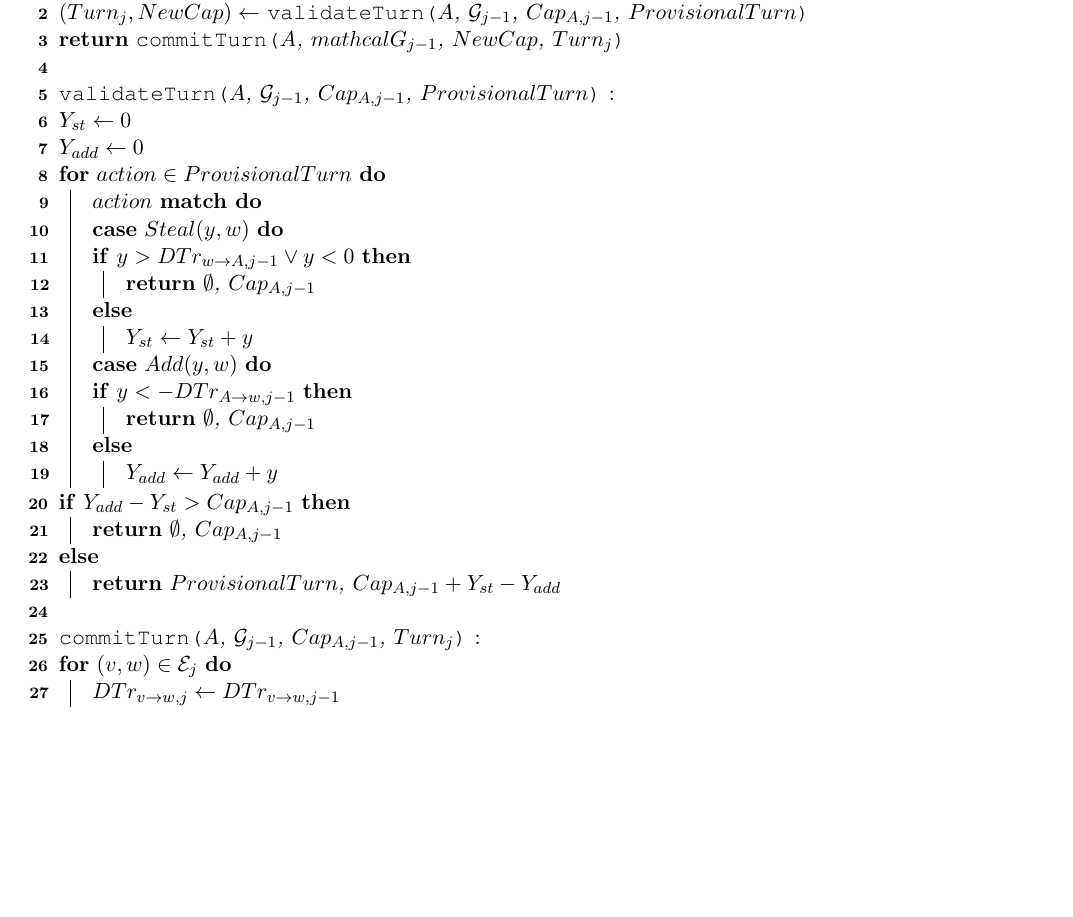
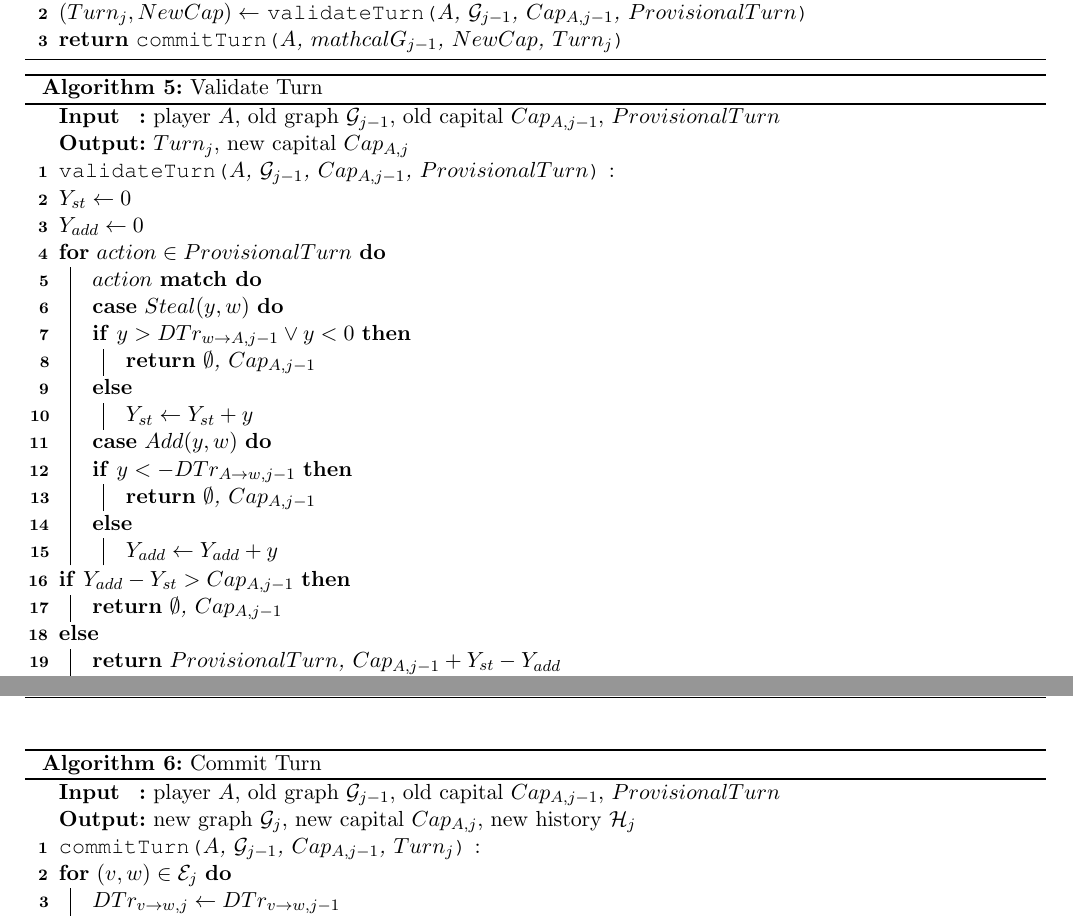
Before and after one commit to decrypto-org/TrustIsRisk, a LaTeX document (paperEng.tex): part of page 5 of 17 before the commit and two parts of pages 5 and 6 of 18 after it, the two joined at a grey line, cut so that both start at the same text, the shorter picture padded with empty space. Compiled offline with pdfLaTeX.

Commit message:
separated execute, commit, validate funct

```diff
--- a/paperEng.tex
+++ b/paperEng.tex
@@ -350,7 +350,16 @@
        \caption{Execute Turn}
        \executeTurn{$A$, $\mathcal{G}_{j-1}$, $Cap_{A, j-1}$, $ProvisionalTurn$} : \\ {
           $(Turn_j, NewCap) \gets$ \validateTurn{$A$, $\mathcal{G}_{j-1}$, $Cap_{A, j-1}$, $ProvisionalTurn$} \\
-          \Return{\commitTurn{$A$, $mathcal{G}_{j-1}$, $NewCap$, $Turn_j$}}} \\ \ \\
+          \Return{\commitTurn{$A$, $mathcal{G}_{j-1}$, $NewCap$, $Turn_j$}}}
+    \end{algorithm}
+    \begin{algorithm}[H]
+       \label{validateturn}
+       \SetKwInOut{Input}{Input}
+       \SetKwInOut{Output}{Output}
+       \SetKwFunction{validateTurn}{validateTurn}
+       \Input{player $A$, old graph $\mathcal{G}_{j-1}$, old capital $Cap_{A, j-1}$, $ProvisionalTurn$}
+       \Output{$Turn_j$, new capital $Cap_{A, j}$}
+       \caption{Validate Turn}
        \validateTurn{$A$, $\mathcal{G}_{j-1}$, $Cap_{A, j-1}$, $ProvisionalTurn$} : { \\
           $Y_{st} \gets 0$ \\
           $Y_{add} \gets 0$ \\
@@ -366,7 +375,16 @@
                    \Else{$Y_{add} \gets Y_{add} + y$}}}}
           \If{$Y_{add} - Y_{st} > Cap_{A, j-1}$}{
              \Return{$\emptyset$, $Cap_{A, j-1}$}}
-          \Else{\Return{$ProvisionalTurn$, $Cap_{A, j-1} + Y_{st} - Y_{add}$}}} \ \\
+          \Else{\Return{$ProvisionalTurn$, $Cap_{A, j-1} + Y_{st} - Y_{add}$}}}
+    \end{algorithm}
+    \begin{algorithm}[H]
+       \label{committurn}
+       \SetKwInOut{Input}{Input}
+       \SetKwInOut{Output}{Output}
+       \SetKwFunction{commitTurn}{commitTurn}
+       \Input{player $A$, old graph $\mathcal{G}_{j-1}$, old capital $Cap_{A, j-1}$, $ProvisionalTurn$}
+       \Output{new graph $\mathcal{G}_j$, new capital $Cap_{A, j}$, new history $\mathcal{H}_j$}
+       \caption{Commit Turn}
        \commitTurn{$A$, $\mathcal{G}_{j-1}$, $Cap_{A, j-1}$, $Turn_j$} : { \\
           \For{$(v, w) \in \mathcal{E}_j$}{
                 $DTr_{v \rightarrow w, j} \gets DTr_{v \rightarrow w, j-1}$}
```
Also changed, not shown: paperEng.pdf.
